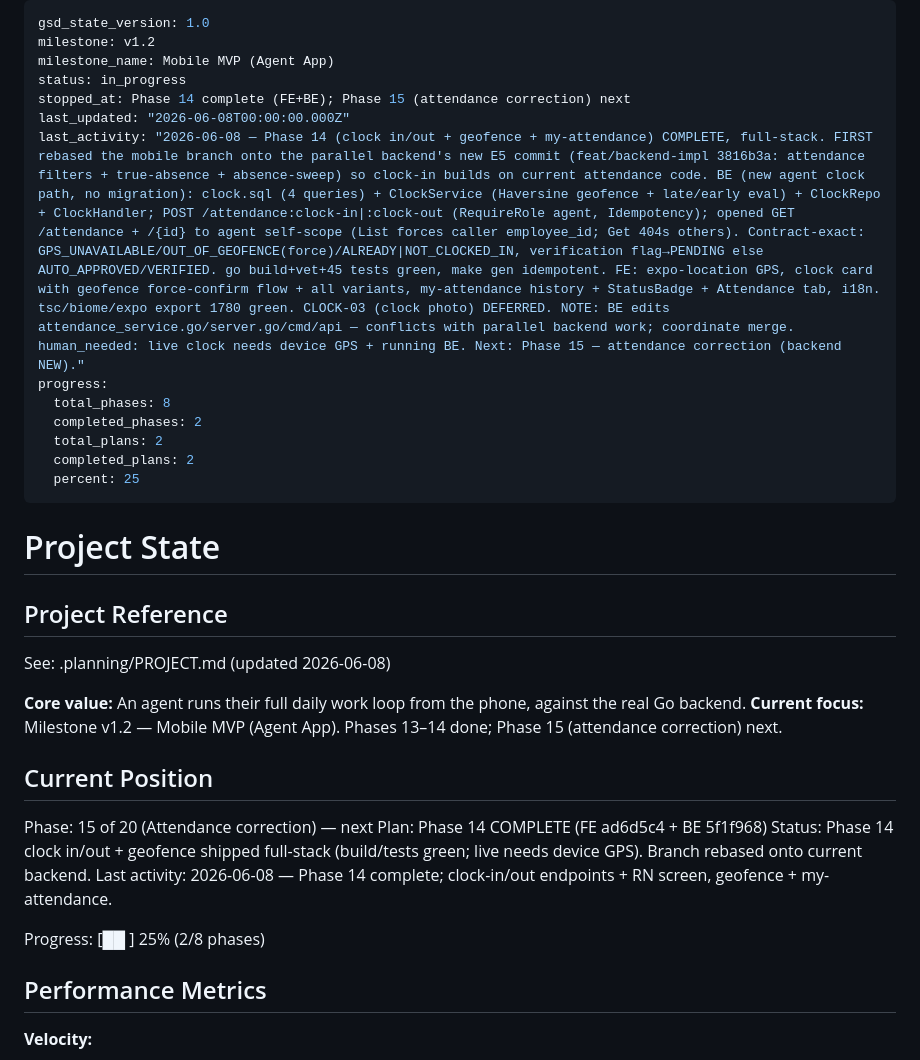
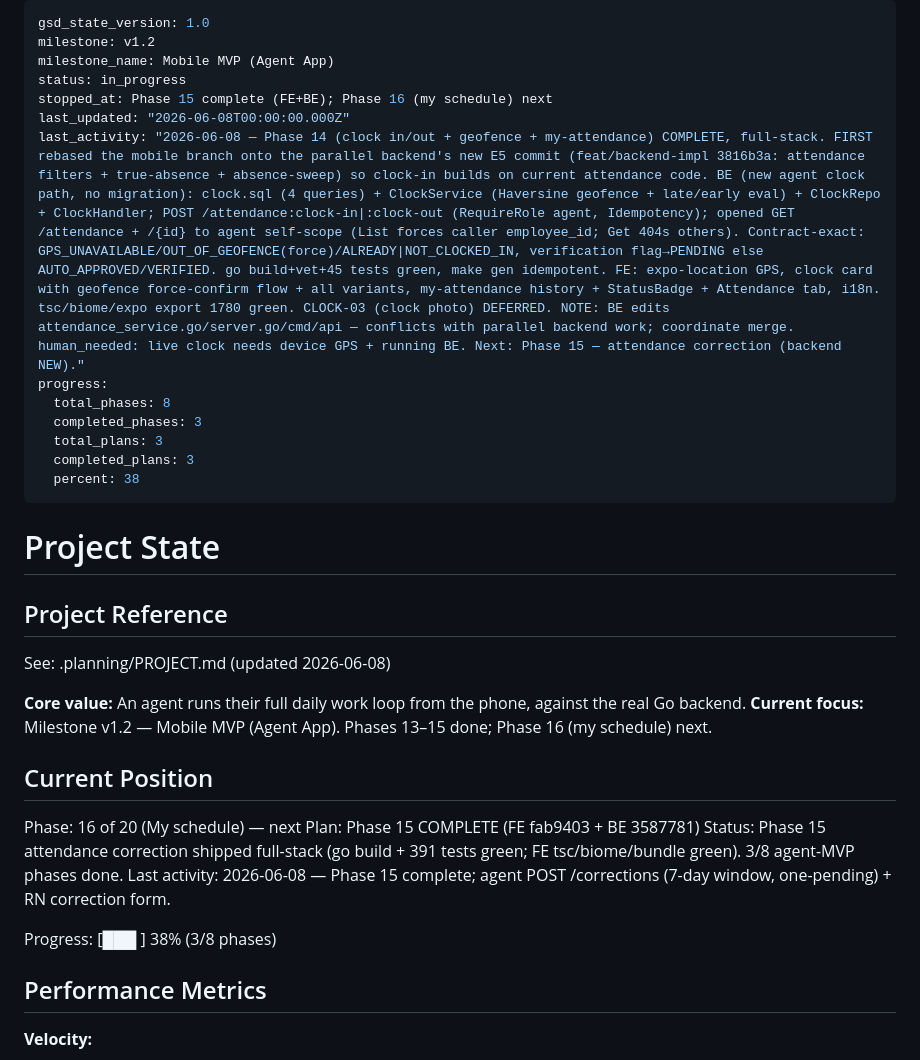
Before and after one commit to hariszaki17/hris-outsource, a Markdown page: .planning/STATE.md, the part around the change. Rendered like a GitHub page.

```diff
--- a/.planning/STATE.md
+++ b/.planning/STATE.md
@@ -3,15 +3,15 @@ gsd_state_version: 1.0
 milestone: v1.2
 milestone_name: Mobile MVP (Agent App)
 status: in_progress
-stopped_at: Phase 14 complete (FE+BE); Phase 15 (attendance correction) next
+stopped_at: Phase 15 complete (FE+BE); Phase 16 (my schedule) next
 last_updated: "2026-06-08T00:00:00.000Z"
 last_activity: "2026-06-08 — Phase 14 (clock in/out + geofence + my-attendance) COMPLETE, full-stack. FIRST rebased the mobile branch onto the parallel backend's new E5 commit (feat/backend-impl 3816b3a: attendance filters + true-absence + absence-sweep) so clock-in builds on current attendance code. BE (new agent clock path, no migration): clock.sql (4 queries) + ClockService (Haversine geofence + late/early eval) + ClockRepo + ClockHandler; POST /attendance:clock-in|:clock-out (RequireRole agent, Idempotency); opened GET /attendance + /{id} to agent self-scope (List forces caller employee_id; Get 404s others). Contract-exact: GPS_UNAVAILABLE/OUT_OF_GEOFENCE(force)/ALREADY|NOT_CLOCKED_IN, verification flag→PENDING else AUTO_APPROVED/VERIFIED. go build+vet+45 tests green, make gen idempotent. FE: expo-location GPS, clock card with geofence force-confirm flow + all variants, my-attendance history + StatusBadge + Attendance tab, i18n. tsc/biome/expo export 1780 green. CLOCK-03 (clock photo) DEFERRED. NOTE: BE edits attendance_service.go/server.go/cmd/api — conflicts with parallel backend work; coordinate merge. human_needed: live clock needs device GPS + running BE. Next: Phase 15 — attendance correction (backend NEW)."
 progress:
   total_phases: 8
-  completed_phases: 2
-  total_plans: 2
-  completed_plans: 2
-  percent: 25
+  completed_phases: 3
+  total_plans: 3
+  completed_plans: 3
+  percent: 38
 ---
 
 # Project State
@@ -21,16 +21,16 @@ progress:
 See: .planning/PROJECT.md (updated 2026-06-08)
 
 **Core value:** An agent runs their full daily work loop from the phone, against the real Go backend.
-**Current focus:** Milestone v1.2 — Mobile MVP (Agent App). Phases 13–14 done; Phase 15 (attendance correction) next.
+**Current focus:** Milestone v1.2 — Mobile MVP (Agent App). Phases 13–15 done; Phase 16 (my schedule) next.
 
 ## Current Position
 
-Phase: 15 of 20 (Attendance correction) — next
-Plan: Phase 14 COMPLETE (FE ad6d5c4 + BE 5f1f968)
-Status: Phase 14 clock in/out + geofence shipped full-stack (build/tests green; live needs device GPS). Branch rebased onto current backend.
-Last activity: 2026-06-08 — Phase 14 complete; clock-in/out endpoints + RN screen, geofence + my-attendance.
+Phase: 16 of 20 (My schedule) — next
+Plan: Phase 15 COMPLETE (FE fab9403 + BE 3587781)
+Status: Phase 15 attendance correction shipped full-stack (go build + 391 tests green; FE tsc/biome/bundle green). 3/8 agent-MVP phases done.
+Last activity: 2026-06-08 — Phase 15 complete; agent POST /corrections (7-day window, one-pending) + RN correction form.
 
-Progress: [██        ] 25% (2/8 phases)
+Progress: [███       ] 38% (3/8 phases)
 
 ## Performance Metrics
 
```
Also changed, not shown: .planning/REQUIREMENTS.md (+3 -3 lines), .planning/ROADMAP.md (+1 -1 lines).
